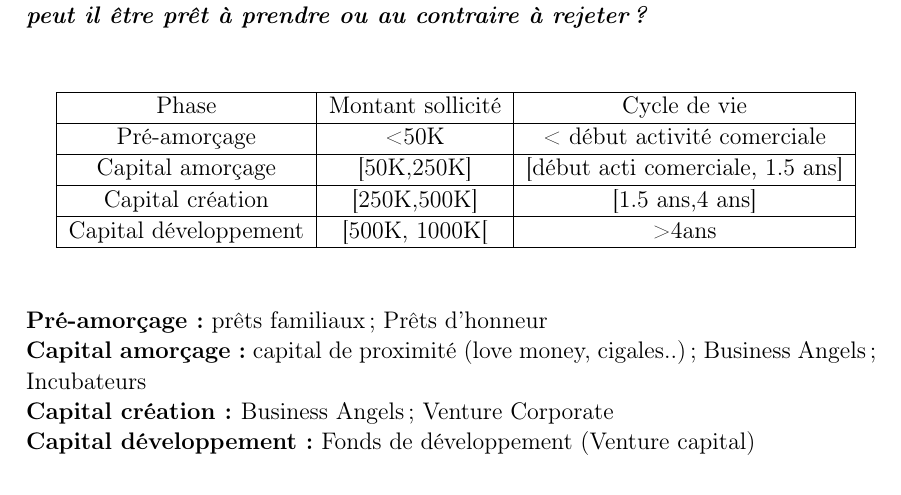
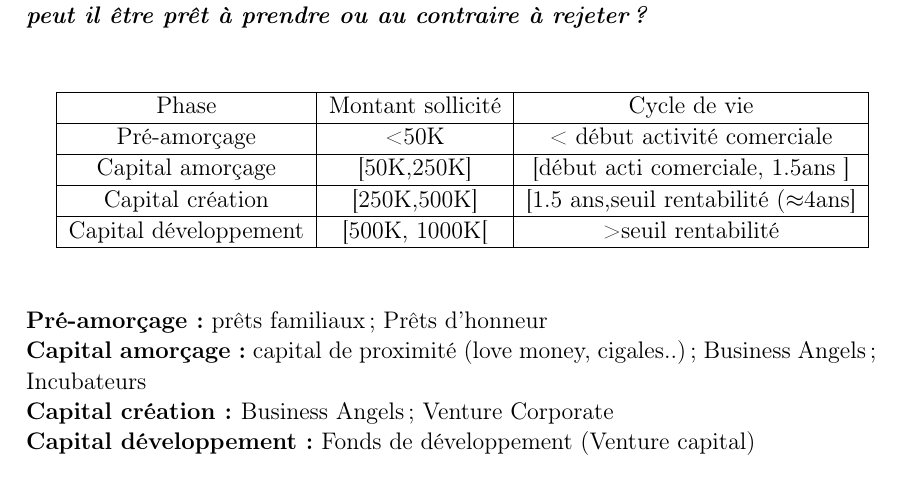
Before and after one commit to mbataillou/synth_creation, a LaTeX document (sumup.tex): part of page 1 of 4, cut so that both start at the same text. Compiled offline with pdfLaTeX.

Commit message:
modif tableau

```diff
--- a/sumup.tex
+++ b/sumup.tex
@@ -23,11 +23,11 @@
 	 \hline
 	 Pré-amorçage & <50K & < début activité comerciale\\
 	 \hline
-	 Capital amorçage & [50K,250K] & [début acti comerciale, 1.5 ans]\\
+	 Capital amorçage & [50K,250K] & [début acti comerciale, 1.5ans ]\\
 	 \hline
-	 Capital création & [250K,500K] & [1.5 ans,4 ans]\\
+	 Capital création & [250K,500K] & [1.5 ans,seuil rentabilité ($\approx$4ans]\\
 	 \hline
-	 Capital développement & [500K, 1000K[ & >4ans\\
+	 Capital développement & [500K, 1000K[ & >seuil rentabilité\\
 	 \hline
 \end{tabular}
 \vspace{1cm}
```
